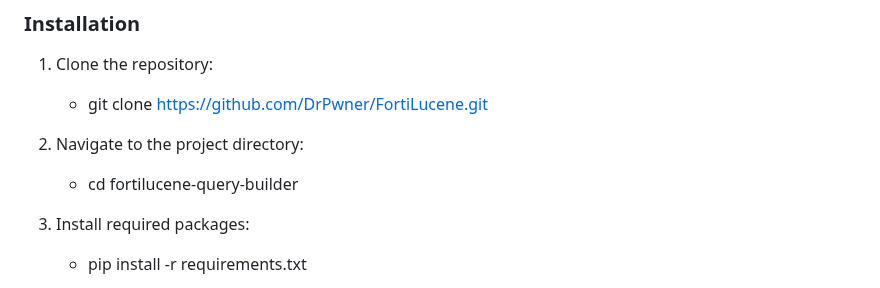
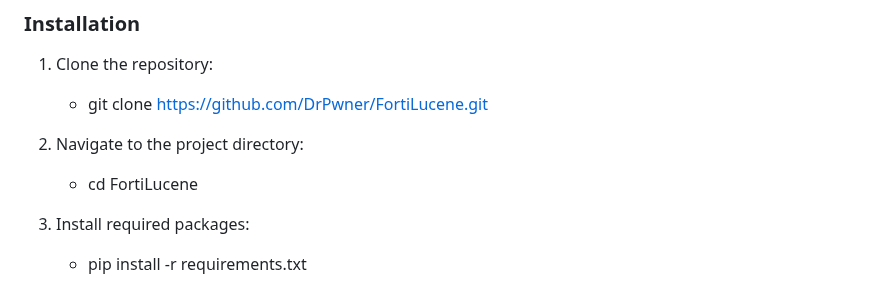
Before and after one commit to DrPwner/FortiLucene, a Markdown page: README.md, the part around the change. GitHub-like rendering.

```diff
--- a/README.md
+++ b/README.md
@@ -31,7 +31,7 @@ FortiLucene Query Builder is a powerful web application designed to simplify the
    - git clone https://github.com/DrPwner/FortiLucene.git
 
 2. Navigate to the project directory:
-   - cd fortilucene-query-builder
+   - cd FortiLucene
 
 3. Install required packages:
    - pip install -r requirements.txt
```
